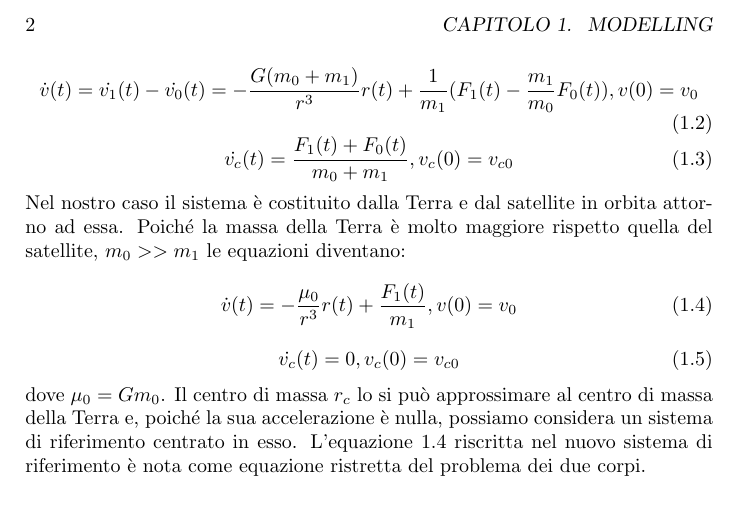
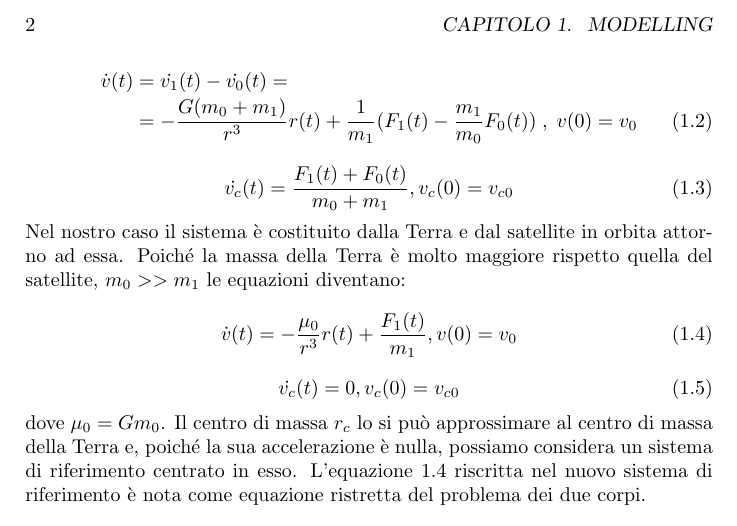
Before and after one commit to andrea-rockt/relazione-mcsa, a LaTeX book (src/main.tex, which reads src/default_preamble.tex, src/modelling/orbit_dynamics/equations_two_bodies_motion.tex): part of page 2 of 3, cut so that both start at the same text. Compiled offline with pdfLaTeX.

Commit message:
added IEEEtrans package to use IEEEeqnarray environment modified the typesetting of an equation

```diff
--- a/src/default_preamble.tex
+++ b/src/default_preamble.tex
@@ -5,3 +5,4 @@
 \usepackage[italian]{babel}
 \usepackage{amsmath}
 \usepackage{amssymb}
+\usepackage[retainorgcmds]{IEEEtrantools}
--- a/src/modelling/orbit_dynamics/equations_two_bodies_motion.tex
+++ b/src/modelling/orbit_dynamics/equations_two_bodies_motion.tex
@@ -16,10 +16,9 @@ agenti sui corpi.
 Studiamo il sistema nel suo insieme, quindi, sia $r_c$ il centro di massa del
 sistema costituito dai due corpi, la sua accelerazione $\dot{v_c}$ risulta essere:
 \[r_c=\frac{m_0}{m_0+m_1}r_0+\frac{m_1}{m_0+m_1}\]
-\begin{equation}
-\dot{v}(t)=\dot{v_1}(t)-\dot{v_0}(t)=-\frac{G(m_0+m_1)}{r^3}r(t)+\frac{1}{m_1}(F_1(t)-\frac{m_1}{m_0}F_0(t)),
-v(0)=v_0
-\end{equation}
+\begin{IEEEeqnarray}{rCl}
+\dot{v}(t)&=&\dot{v_1}(t)-\dot{v_0}(t)=\nonumber\\&=&-\frac{G(m_0+m_1)}{r^3}r(t)+\frac{1}{m_1}(F_1(t)-\frac{m_1}{m_0}F_0(t))\;,\;v(0)=v_0
+\end{IEEEeqnarray}
 \begin{equation}
 \dot{v_c}(t)=\frac{F_1(t)+F_0(t)}{m_0+m_1},v_c(0)=v_{c0}
 \end{equation}
```
Also changed, not shown: src/arsclassica_preamble.tex (+4 -1 lines).
